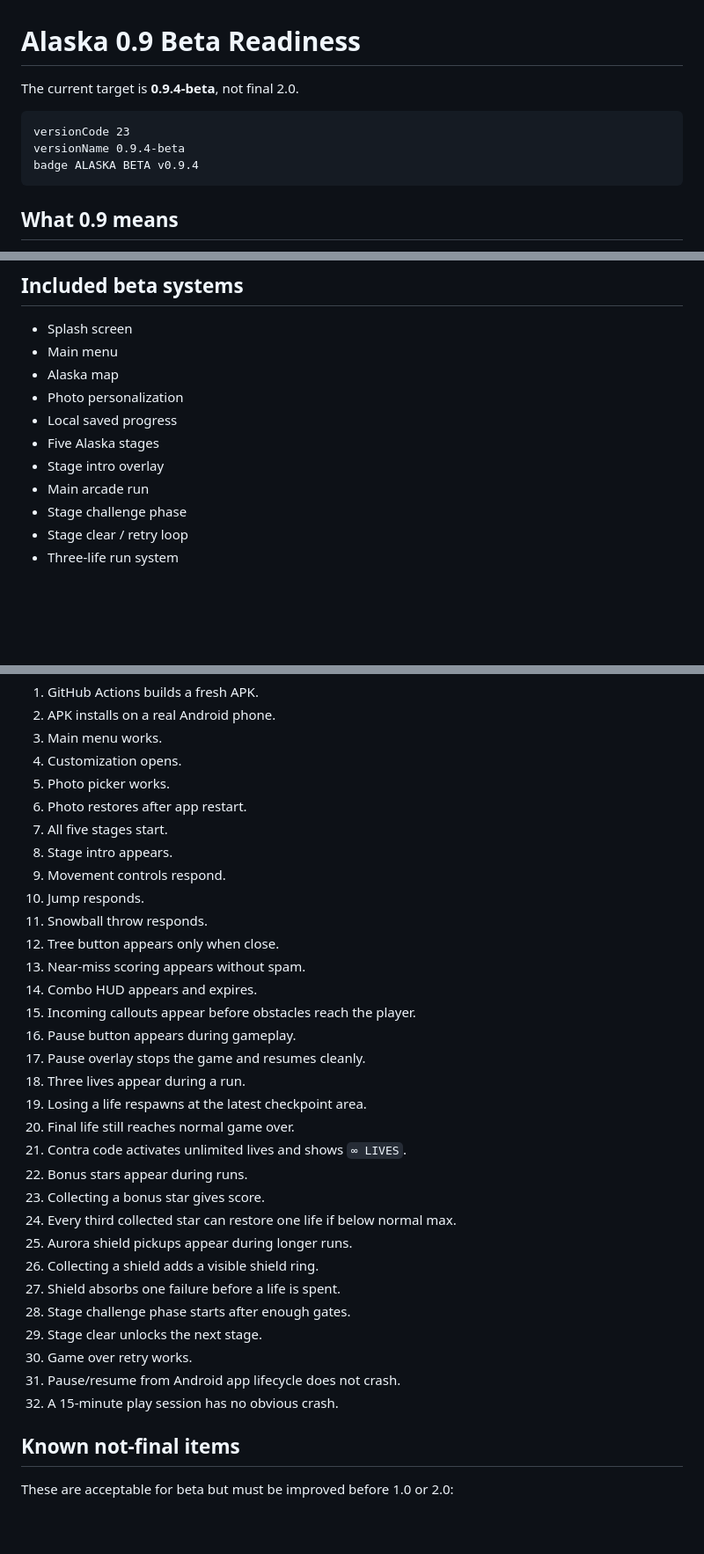
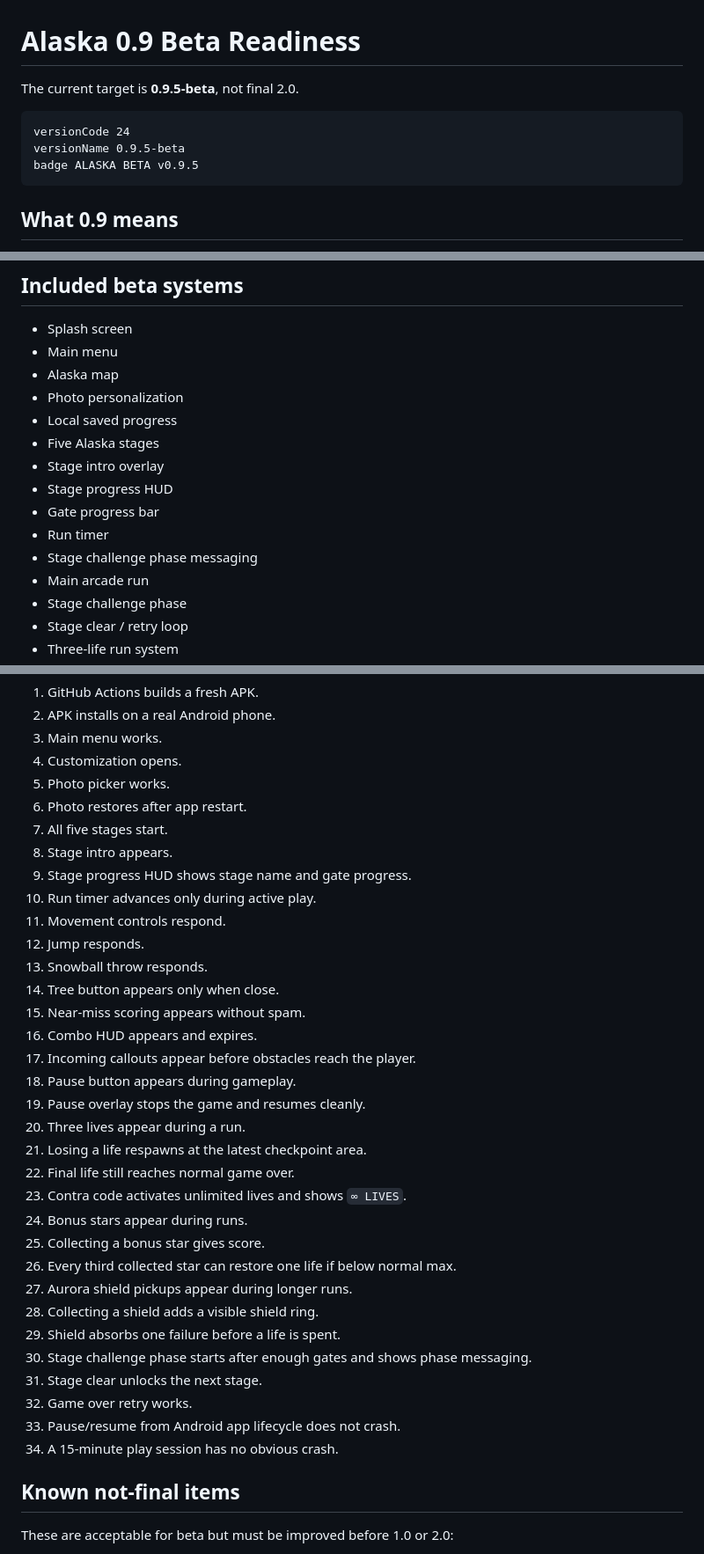
Before and after one commit to jtripppiie/android-game, a Markdown page: docs/BETA_0_9_READINESS.md, 3 parts joined by grey strips. Shown at 88% size. GitHub-like rendering; blank space fills up the shorter version.

Commit message:
Update beta checklist for progress HUD

````diff
--- a/docs/BETA_0_9_READINESS.md
+++ b/docs/BETA_0_9_READINESS.md
@@ -1,11 +1,11 @@
 # Alaska 0.9 Beta Readiness
 
-The current target is **0.9.4-beta**, not final 2.0.
+The current target is **0.9.5-beta**, not final 2.0.
 
 ```text
-versionCode 23
-versionName 0.9.4-beta
-badge ALASKA BETA v0.9.4
+versionCode 24
+versionName 0.9.5-beta
+badge ALASKA BETA v0.9.5
 ```
 
 ## What 0.9 means
@@ -25,6 +25,10 @@ It does mean the game should now have enough complete systems to judge whether i
 - Local saved progress
 - Five Alaska stages
 - Stage intro overlay
+- Stage progress HUD
+- Gate progress bar
+- Run timer
+- Stage challenge phase messaging
 - Main arcade run
 - Stage challenge phase
 - Stage clear / retry loop
@@ -80,30 +84,32 @@ Mobile mapping:
 6. Photo restores after app restart.
 7. All five stages start.
 8. Stage intro appears.
-9. Movement controls respond.
-10. Jump responds.
-11. Snowball throw responds.
-12. Tree button appears only when close.
-13. Near-miss scoring appears without spam.
-14. Combo HUD appears and expires.
-15. Incoming callouts appear before obstacles reach the player.
-16. Pause button appears during gameplay.
-17. Pause overlay stops the game and resumes cleanly.
-18. Three lives appear during a run.
-19. Losing a life respawns at the latest checkpoint area.
-20. Final life still reaches normal game over.
-21. Contra code activates unlimited lives and shows `∞ LIVES`.
-22. Bonus stars appear during runs.
-23. Collecting a bonus star gives score.
-24. Every third collected star can restore one life if below normal max.
-25. Aurora shield pickups appear during longer runs.
-26. Collecting a shield adds a visible shield ring.
-27. Shield absorbs one failure before a life is spent.
-28. Stage challenge phase starts after enough gates.
-29. Stage clear unlocks the next stage.
-30. Game over retry works.
-31. Pause/resume from Android app lifecycle does not crash.
-32. A 15-minute play session has no obvious crash.
+9. Stage progress HUD shows stage name and gate progress.
+10. Run timer advances only during active play.
+11. Movement controls respond.
+12. Jump responds.
+13. Snowball throw responds.
+14. Tree button appears only when close.
+15. Near-miss scoring appears without spam.
+16. Combo HUD appears and expires.
+17. Incoming callouts appear before obstacles reach the player.
+18. Pause button appears during gameplay.
+19. Pause overlay stops the game and resumes cleanly.
+20. Three lives appear during a run.
+21. Losing a life respawns at the latest checkpoint area.
+22. Final life still reaches normal game over.
+23. Contra code activates unlimited lives and shows `∞ LIVES`.
+24. Bonus stars appear during runs.
+25. Collecting a bonus star gives score.
+26. Every third collected star can restore one life if below normal max.
+27. Aurora shield pickups appear during longer runs.
+28. Collecting a shield adds a visible shield ring.
+29. Shield absorbs one failure before a life is spent.
+30. Stage challenge phase starts after enough gates and shows phase messaging.
+31. Stage clear unlocks the next stage.
+32. Game over retry works.
+33. Pause/resume from Android app lifecycle does not crash.
+34. A 15-minute play session has no obvious crash.
 
 ## Known not-final items
 
````
